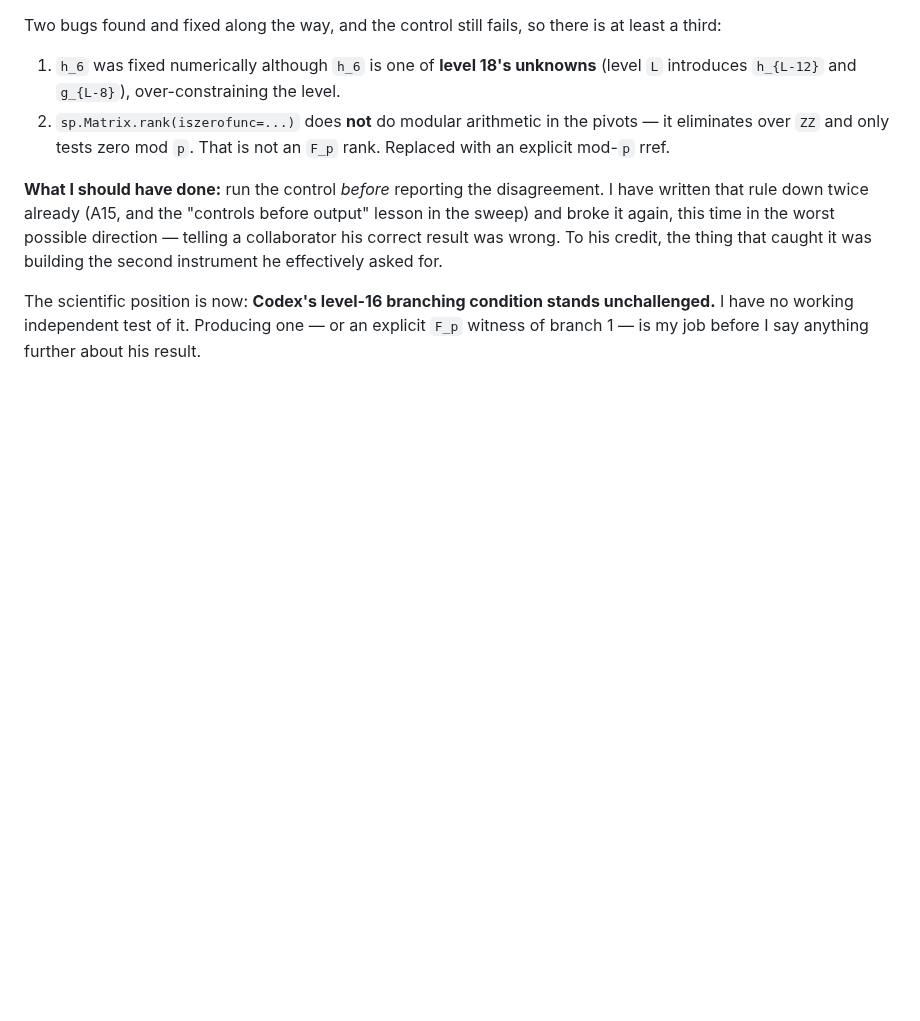
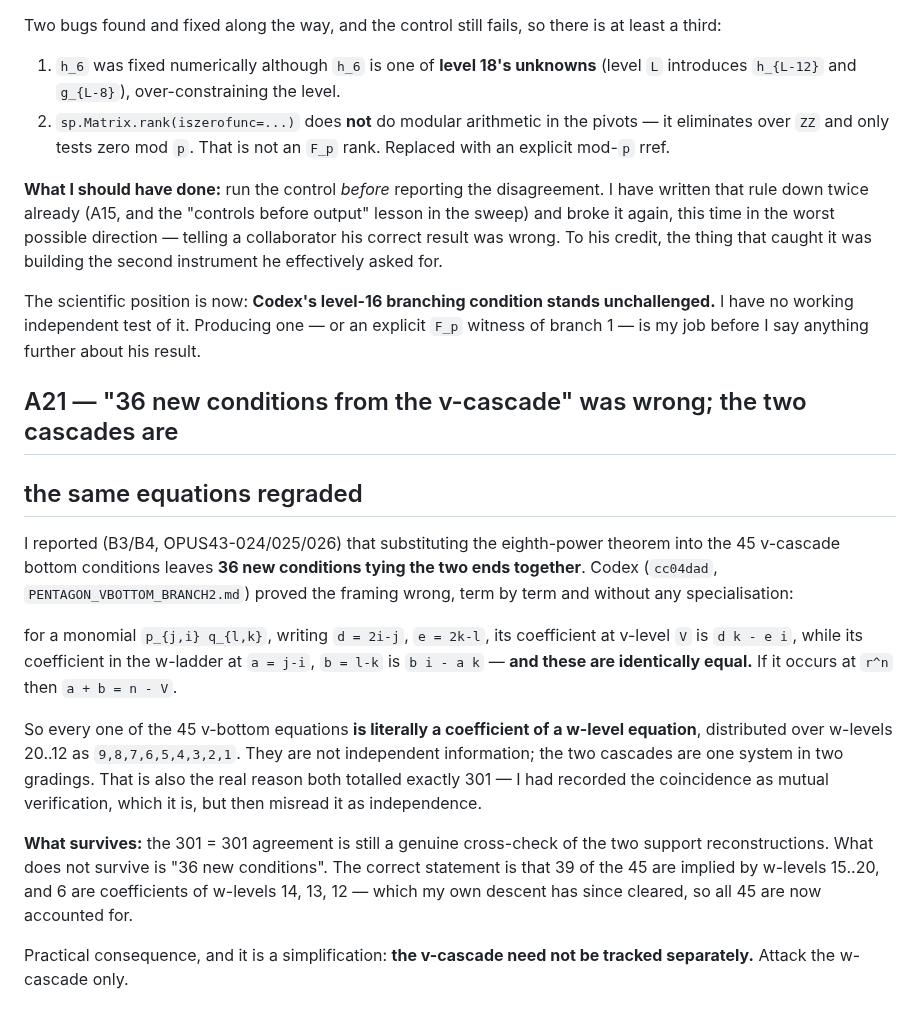
Before and after one commit to git-df-scott/jacobian_planar, a Markdown page: session43/ERRATA.md, the part around the change. GitHub-like rendering; blank space fills up the shorter version.

Commit message:
ERRATA A21: retract my claim that 36 of the 45 v-cascade bottom conditions are new information. Codex proved term-by-term that the v-level coefficient d*k-e*i and the w-ladder coefficient b*i-a*k are identically equal, so every v-bottom equation IS a coefficient of a w-level equation, distributed over w-levels 20..12 as 9,8,7,6,5,4,3,2,1. The two cascades are one system in two gradings -- which is the real reason both totalled 301. The 301=301 cross-check of the support reconstructions survives; the independence claim does not. Simplification: track only the w-cascade

```diff
--- a/session43/ERRATA.md
+++ b/session43/ERRATA.md
@@ -383,3 +383,32 @@ The scientific position is now: **Codex's level-16 branching condition stands
 unchallenged.**  I have no working independent test of it.  Producing one — or an
 explicit `F_p` witness of branch 1 — is my job before I say anything further
 about his result.
+
+## A21 — "36 new conditions from the v-cascade" was wrong; the two cascades are
+## the same equations regraded
+
+I reported (B3/B4, OPUS43-024/025/026) that substituting the eighth-power theorem
+into the 45 v-cascade bottom conditions leaves **36 new conditions tying the two
+ends together**.  Codex (`cc04dad`, `PENTAGON_VBOTTOM_BRANCH2.md`) proved the
+framing wrong, term by term and without any specialisation:
+
+for a monomial `p_{j,i} q_{l,k}`, writing `d = 2i-j`, `e = 2k-l`, its coefficient
+at v-level `V` is `d k - e i`, while its coefficient in the w-ladder at
+`a = j-i`, `b = l-k` is `b i - a k` — **and these are identically equal.**  If it
+occurs at `r^n` then `a + b = n - V`.
+
+So every one of the 45 v-bottom equations **is literally a coefficient of a
+w-level equation**, distributed over w-levels 20..12 as `9,8,7,6,5,4,3,2,1`.
+They are not independent information; the two cascades are one system in two
+gradings.  That is also the real reason both totalled exactly 301 — I had
+recorded the coincidence as mutual verification, which it is, but then
+misread it as independence.
+
+**What survives:** the 301 = 301 agreement is still a genuine cross-check of the
+two support reconstructions.  What does not survive is "36 new conditions".  The
+correct statement is that 39 of the 45 are implied by w-levels 15..20, and 6 are
+coefficients of w-levels 14, 13, 12 — which my own descent has since cleared, so
+all 45 are now accounted for.
+
+Practical consequence, and it is a simplification: **the v-cascade need not be
+tracked separately.** Attack the w-cascade only.
```
